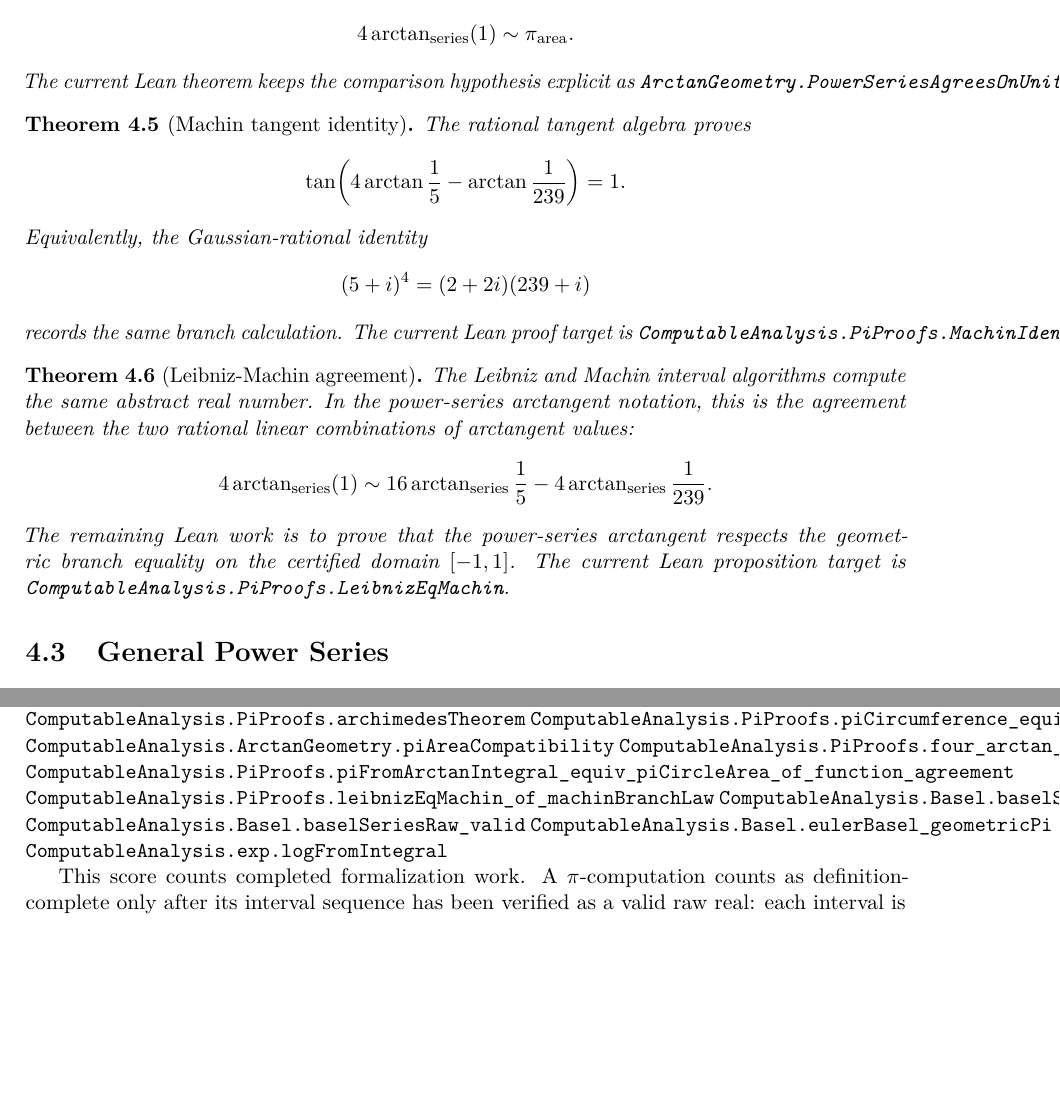
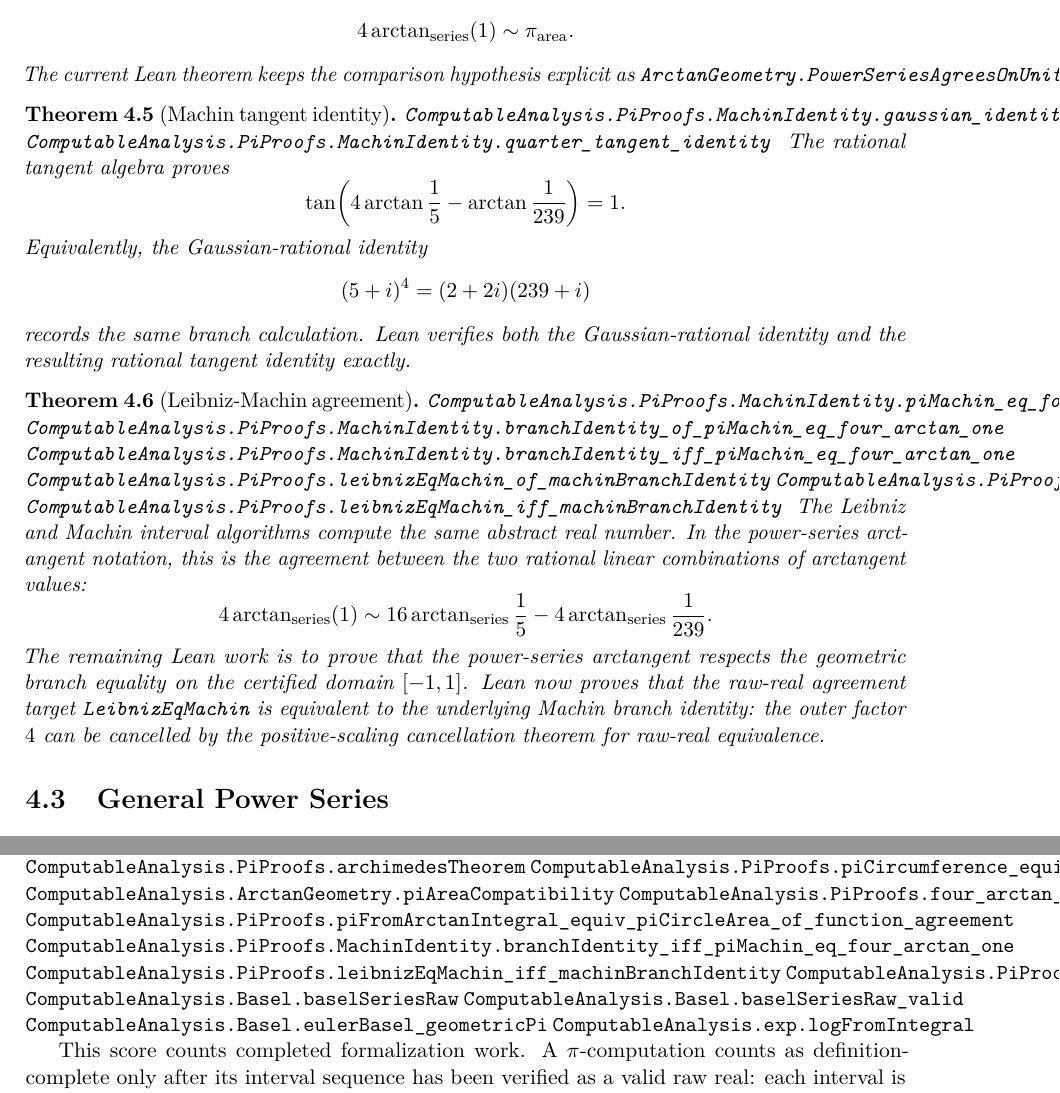
Before and after one commit to liuyao12/computable-analysis, a LaTeX thesis (blueprint/src/web.tex, which reads blueprint/src/04-infinite-series.tex, blueprint/src/08-roadmap.tex): two parts of pages 35 and 46 of 49, joined at a grey line, cut so that both start at the same text, the shorter picture padded with empty space. Compiled offline with pdfLaTeX.

Commit message:
Cancel positive scaling in raw equivalences

```diff
--- a/blueprint/src/04-infinite-series.tex
+++ b/blueprint/src/04-infinite-series.tex
@@ -84,6 +84,8 @@ The current Lean theorem keeps the comparison hypothesis explicit as
 \end{theorem}
 
 \begin{theorem}[Machin tangent identity]\label{thm:machin-tangent}
+\lean{ComputableAnalysis.PiProofs.MachinIdentity.gaussian_identity}
+\lean{ComputableAnalysis.PiProofs.MachinIdentity.quarter_tangent_identity}
 \uses{def:arctan-series,def:qbox}
 The rational tangent algebra proves
 \[
@@ -94,11 +96,17 @@ Equivalently, the Gaussian-rational identity
   (5+i)^4=(2+2i)(239+i)
 \]
 records the same branch calculation.
-The current Lean proof target is
-\code{ComputableAnalysis.PiProofs.MachinIdentity.quarter\_tangent\_identity}.
+Lean verifies both the Gaussian-rational identity and the resulting rational
+tangent identity exactly.
 \end{theorem}
 
 \begin{theorem}[Leibniz-Machin agreement]\label{thm:leibniz-machin}
+\lean{ComputableAnalysis.PiProofs.MachinIdentity.piMachin_eq_four_arctan_one_of_branchIdentity}
+\lean{ComputableAnalysis.PiProofs.MachinIdentity.branchIdentity_of_piMachin_eq_four_arctan_one}
+\lean{ComputableAnalysis.PiProofs.MachinIdentity.branchIdentity_iff_piMachin_eq_four_arctan_one}
+\lean{ComputableAnalysis.PiProofs.leibnizEqMachin_of_machinBranchIdentity}
+\lean{ComputableAnalysis.PiProofs.machinBranchIdentity_of_leibnizEqMachin}
+\lean{ComputableAnalysis.PiProofs.leibnizEqMachin_iff_machinBranchIdentity}
 \uses{thm:leibniz-arctan,thm:machin-tangent,def:raw-equiv}
 The Leibniz and Machin interval algorithms compute the same abstract real
 number.  In the power-series arctangent notation, this is the agreement
@@ -109,9 +117,11 @@ between the two rational linear combinations of arctangent values:
   -4\arctan_{\mathrm{series}}\frac{1}{239}.
 \]
 The remaining Lean work is to prove that the power-series arctangent respects
-the geometric branch equality on the certified domain \([-1,1]\).
-The current Lean proposition target is
-\code{ComputableAnalysis.PiProofs.LeibnizEqMachin}.
+the geometric branch equality on the certified domain \([-1,1]\).  Lean now
+proves that the raw-real agreement target \code{LeibnizEqMachin} is equivalent
+to the underlying Machin branch identity: the outer factor \(4\) can be
+cancelled by the positive-scaling cancellation theorem for raw-real
+equivalence.
 \end{theorem}
 
 \section{General Power Series}
--- a/blueprint/src/08-roadmap.tex
+++ b/blueprint/src/08-roadmap.tex
@@ -98,6 +98,8 @@ algorithm requiring an explicit modulus.
 \lean{ComputableAnalysis.ArctanGeometry.piAreaCompatibility}
 \lean{ComputableAnalysis.PiProofs.four_arctan_one_equiv_piCircleArea_of_powerSeriesGeometryAgreement}
 \lean{ComputableAnalysis.PiProofs.piFromArctanIntegral_equiv_piCircleArea_of_function_agreement}
+\lean{ComputableAnalysis.PiProofs.MachinIdentity.branchIdentity_iff_piMachin_eq_four_arctan_one}
+\lean{ComputableAnalysis.PiProofs.leibnizEqMachin_iff_machinBranchIdentity}
 \lean{ComputableAnalysis.PiProofs.leibnizEqMachin_of_machinBranchLaw}
 \lean{ComputableAnalysis.Basel.baselSeriesRaw}
 \lean{ComputableAnalysis.Basel.baselSeriesRaw_valid}
```
Also changed, not shown: blueprint/src/01-foundations.tex (+5 -1 lines), README.md, blueprint/src/08-roadmap.tex (4 more changed lines), 3 other files.
